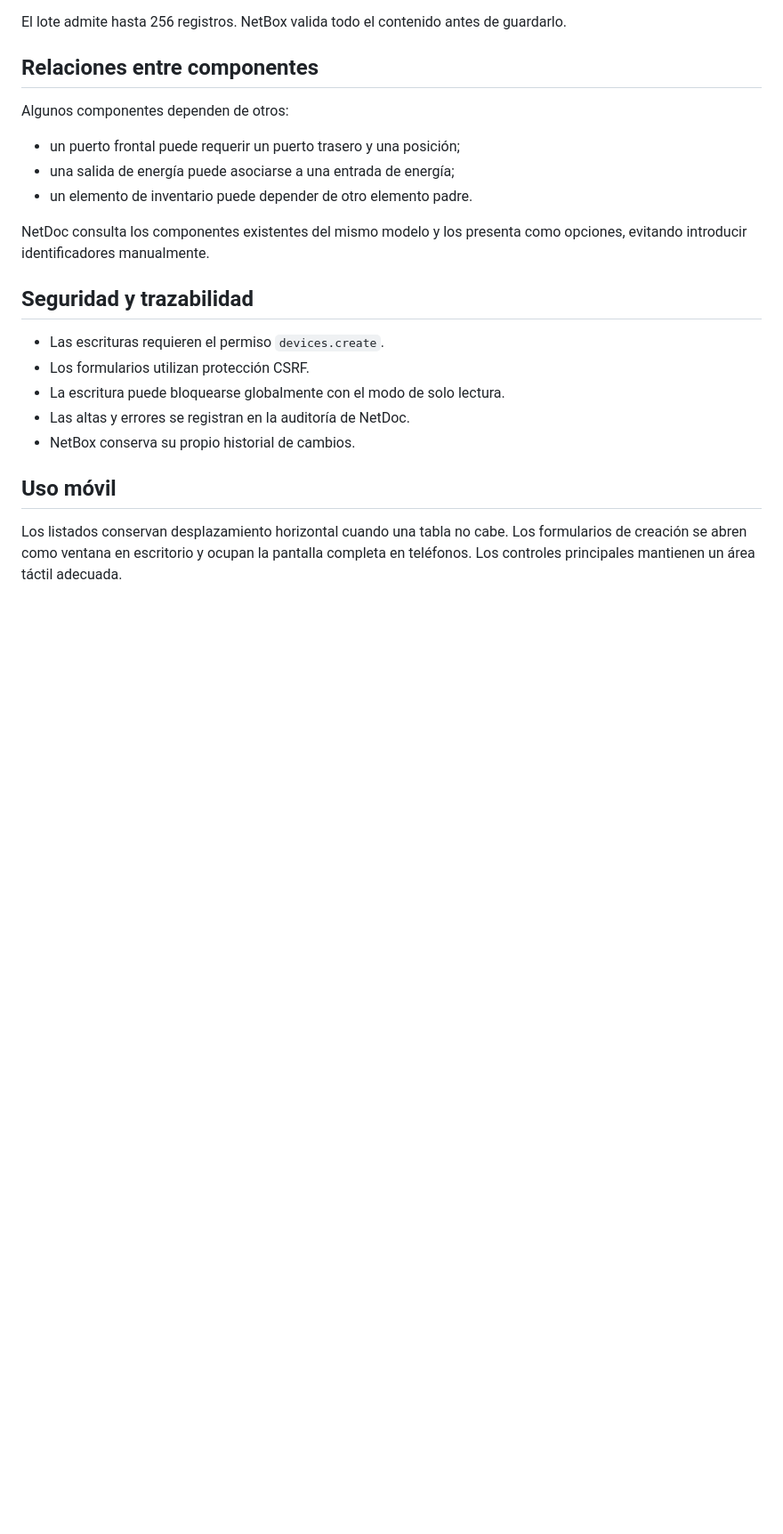
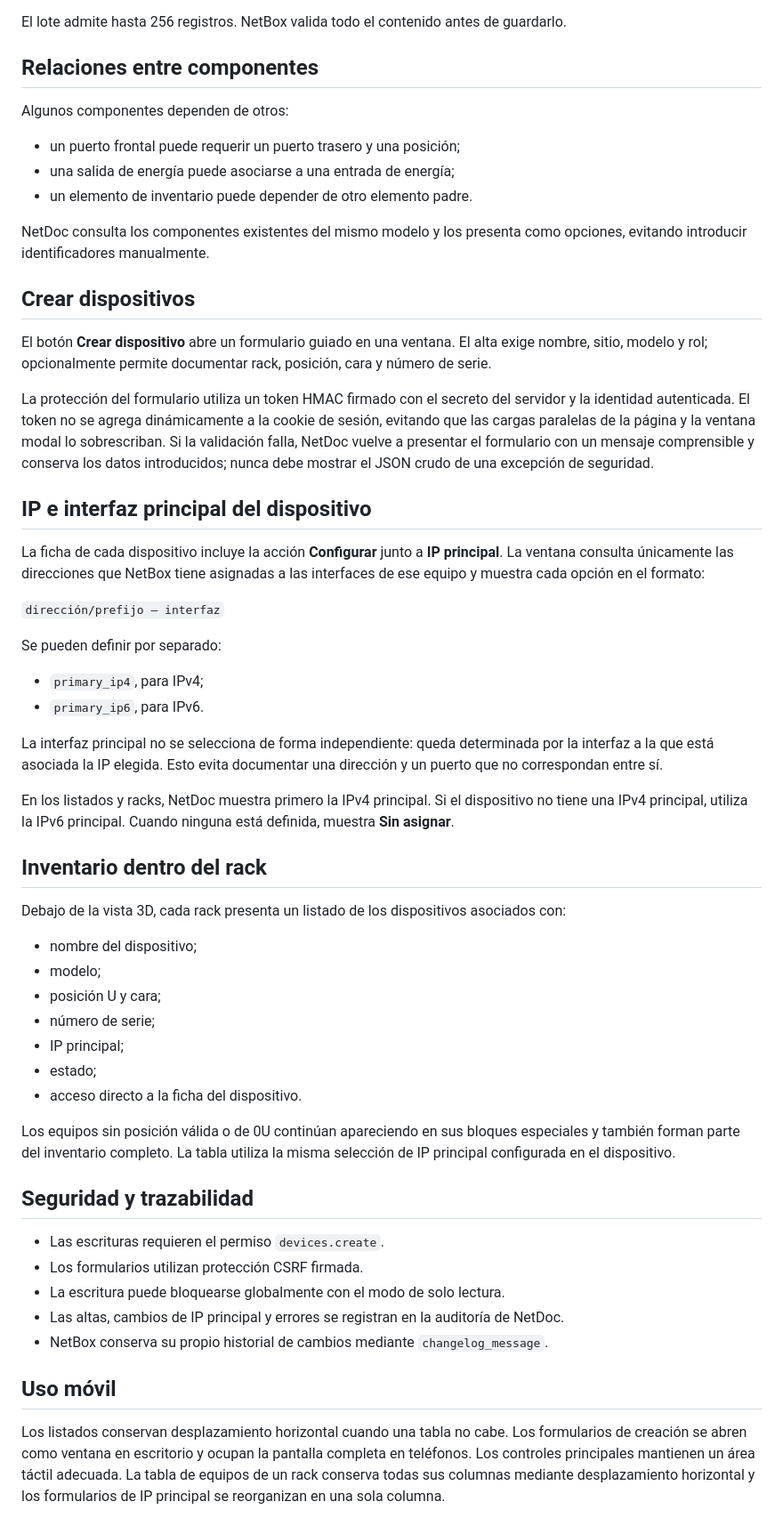
Before and after one commit to tito9903-byte/netdoc, a Markdown page: docs/modelos-y-componentes.md, the part around the change. Shown at 89% size. Drawn GitHub-style; blank space fills up the shorter version.

Commit message:
docs: document primary IP selection, rack inventory and modal security

```diff
--- a/docs/modelos-y-componentes.md
+++ b/docs/modelos-y-componentes.md
@@ -76,14 +76,49 @@ Algunos componentes dependen de otros:
 
 NetDoc consulta los componentes existentes del mismo modelo y los presenta como opciones, evitando introducir identificadores manualmente.
 
+## Crear dispositivos
+
+El botón **Crear dispositivo** abre un formulario guiado en una ventana. El alta exige nombre, sitio, modelo y rol; opcionalmente permite documentar rack, posición, cara y número de serie.
+
+La protección del formulario utiliza un token HMAC firmado con el secreto del servidor y la identidad autenticada. El token no se agrega dinámicamente a la cookie de sesión, evitando que las cargas paralelas de la página y la ventana modal lo sobrescriban. Si la validación falla, NetDoc vuelve a presentar el formulario con un mensaje comprensible y conserva los datos introducidos; nunca debe mostrar el JSON crudo de una excepción de seguridad.
+
+## IP e interfaz principal del dispositivo
+
+La ficha de cada dispositivo incluye la acción **Configurar** junto a **IP principal**. La ventana consulta únicamente las direcciones que NetBox tiene asignadas a las interfaces de ese equipo y muestra cada opción en el formato:
+
+`dirección/prefijo — interfaz`
+
+Se pueden definir por separado:
+
+- `primary_ip4`, para IPv4;
+- `primary_ip6`, para IPv6.
+
+La interfaz principal no se selecciona de forma independiente: queda determinada por la interfaz a la que está asociada la IP elegida. Esto evita documentar una dirección y un puerto que no correspondan entre sí.
+
+En los listados y racks, NetDoc muestra primero la IPv4 principal. Si el dispositivo no tiene una IPv4 principal, utiliza la IPv6 principal. Cuando ninguna está definida, muestra **Sin asignar**.
+
+## Inventario dentro del rack
+
+Debajo de la vista 3D, cada rack presenta un listado de los dispositivos asociados con:
+
+- nombre del dispositivo;
+- modelo;
+- posición U y cara;
+- número de serie;
+- IP principal;
+- estado;
+- acceso directo a la ficha del dispositivo.
+
+Los equipos sin posición válida o de 0U continúan apareciendo en sus bloques especiales y también forman parte del inventario completo. La tabla utiliza la misma selección de IP principal configurada en el dispositivo.
+
 ## Seguridad y trazabilidad
 
 - Las escrituras requieren el permiso `devices.create`.
-- Los formularios utilizan protección CSRF.
+- Los formularios utilizan protección CSRF firmada.
 - La escritura puede bloquearse globalmente con el modo de solo lectura.
-- Las altas y errores se registran en la auditoría de NetDoc.
-- NetBox conserva su propio historial de cambios.
+- Las altas, cambios de IP principal y errores se registran en la auditoría de NetDoc.
+- NetBox conserva su propio historial de cambios mediante `changelog_message`.
 
 ## Uso móvil
 
-Los listados conservan desplazamiento horizontal cuando una tabla no cabe. Los formularios de creación se abren como ventana en escritorio y ocupan la pantalla completa en teléfonos. Los controles principales mantienen un área táctil adecuada.
+Los listados conservan desplazamiento horizontal cuando una tabla no cabe. Los formularios de creación se abren como ventana en escritorio y ocupan la pantalla completa en teléfonos. Los controles principales mantienen un área táctil adecuada. La tabla de equipos de un rack conserva todas sus columnas mediante desplazamiento horizontal y los formularios de IP principal se reorganizan en una sola columna.
```
